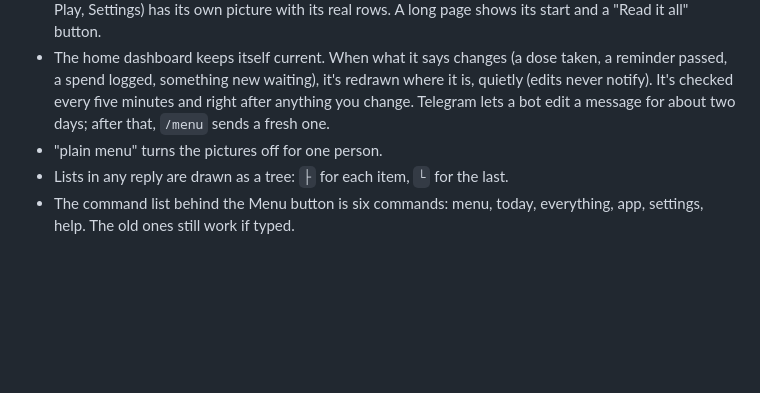
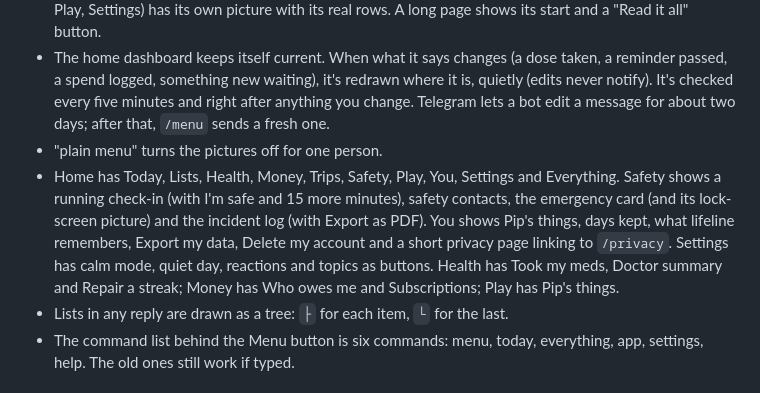
Before and after one commit to Evoxravenlaude/lifeline, a Markdown page: docs/TELEGRAM.md, the part around the change. Drawn GitHub-style; blank space fills up the shorter version.

```diff
--- a/docs/TELEGRAM.md
+++ b/docs/TELEGRAM.md
@@ -45,6 +45,7 @@ It needs `WEB_URL` set to the https address of the website (the Vercel address).
 - Moving around the menu swaps the picture in place: each section (Today, Lists, Health, Money, Trips, Play, Settings) has its own picture with its real rows. A long page shows its start and a "Read it all" button.
 - The home dashboard keeps itself current. When what it says changes (a dose taken, a reminder passed, a spend logged, something new waiting), it's redrawn where it is, quietly (edits never notify). It's checked every five minutes and right after anything you change. Telegram lets a bot edit a message for about two days; after that, `/menu` sends a fresh one.
 - "plain menu" turns the pictures off for one person.
+- Home has Today, Lists, Health, Money, Trips, Safety, Play, You, Settings and Everything. Safety shows a running check-in (with I'm safe and 15 more minutes), safety contacts, the emergency card (and its lock-screen picture) and the incident log (with Export as PDF). You shows Pip's things, days kept, what lifeline remembers, Export my data, Delete my account and a short privacy page linking to `/privacy`. Settings has calm mode, quiet day, reactions and topics as buttons. Health has Took my meds, Doctor summary and Repair a streak; Money has Who owes me and Subscriptions; Play has Pip's things.
 - Lists in any reply are drawn as a tree: `├` for each item, `└` for the last.
 - The command list behind the Menu button is six commands: menu, today, everything, app, settings, help. The old ones still work if typed.
 
```
Also changed, not shown: docs/APP.md (+7 -0 lines).
